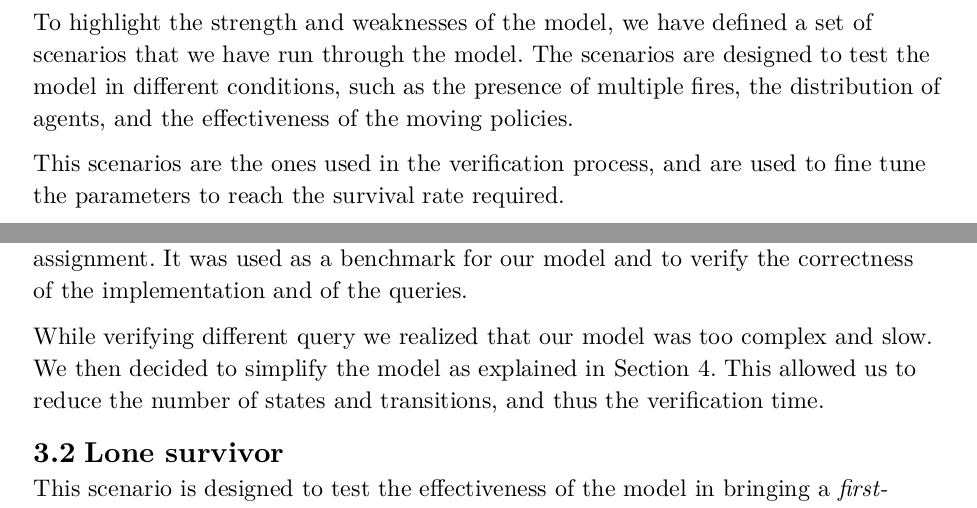
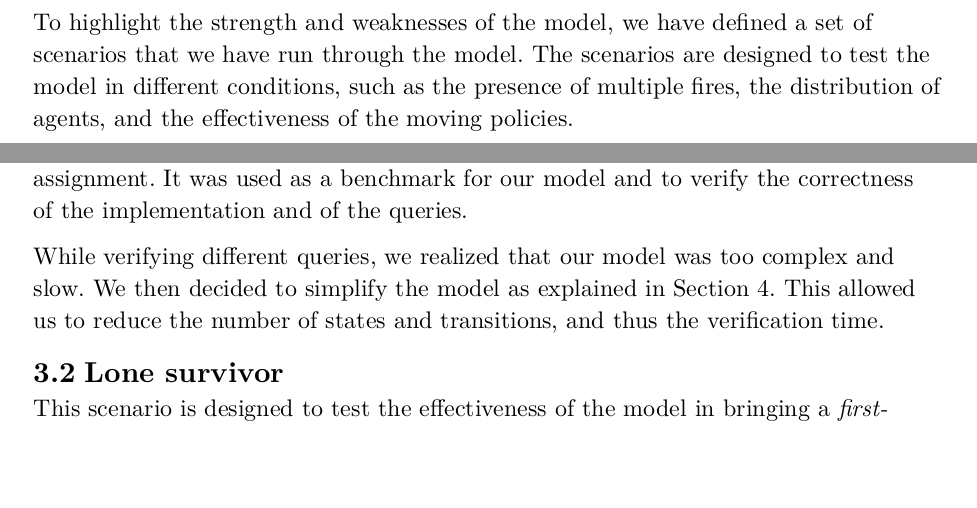
Before and after one commit to NidasioAlberto/formal-analysis-of-search-and-rescue-scenarios, a Typst document (report/main.typ): two parts of pages 8 and 9 of 13, joined at a grey line, cut so that both start at the same text, the shorter picture padded with empty space. The pictures show the PDF file report/main.pdf that the author committed with the source.

Commit message:
Fixed minor typo in the report and removed a unnecessary line

```diff
--- a/report/main.typ
+++ b/report/main.typ
@@ -234,8 +234,6 @@ _Drones_ also have a fixed moving pattern that follows a predetermined path. Thi
 
 To highlight the strength and weaknesses of the model, we have defined a set of scenarios that we have run through the model. The scenarios are designed to test the model in different conditions, such as the presence of multiple fires, the distribution of agents, and the effectiveness of the moving policies.
 
-This scenarios are the ones used in the verification process, and are used to fine tune the parameters to reach the survival rate required.
-
 #align(center, grid(columns: 3, gutter: 1cm, align: bottom,
   figure(
     image("images/scenario_1.png", width: 5cm),
@@ -258,7 +256,7 @@ This scenarios are the ones used in the verification process, and are used to fi
 
 This is the first scenario we used to test the model, it is the one used in the assignment. It was used as a benchmark for our model and to verify the correctness of the implementation and of the queries.
 
-While verifying different query we realized that our model was too complex and slow. We then decided to simplify the model as explained in @faster_model. This allowed us to reduce the number of states and transitions, and thus the verification time.
+While verifying different queries, we realized that our model was too complex and slow. We then decided to simplify the model as explained in @faster_model. This allowed us to reduce the number of states and transitions, and thus the verification time.
 
 == Lone survivor
 
```
Also changed, not shown: report/main.pdf.
